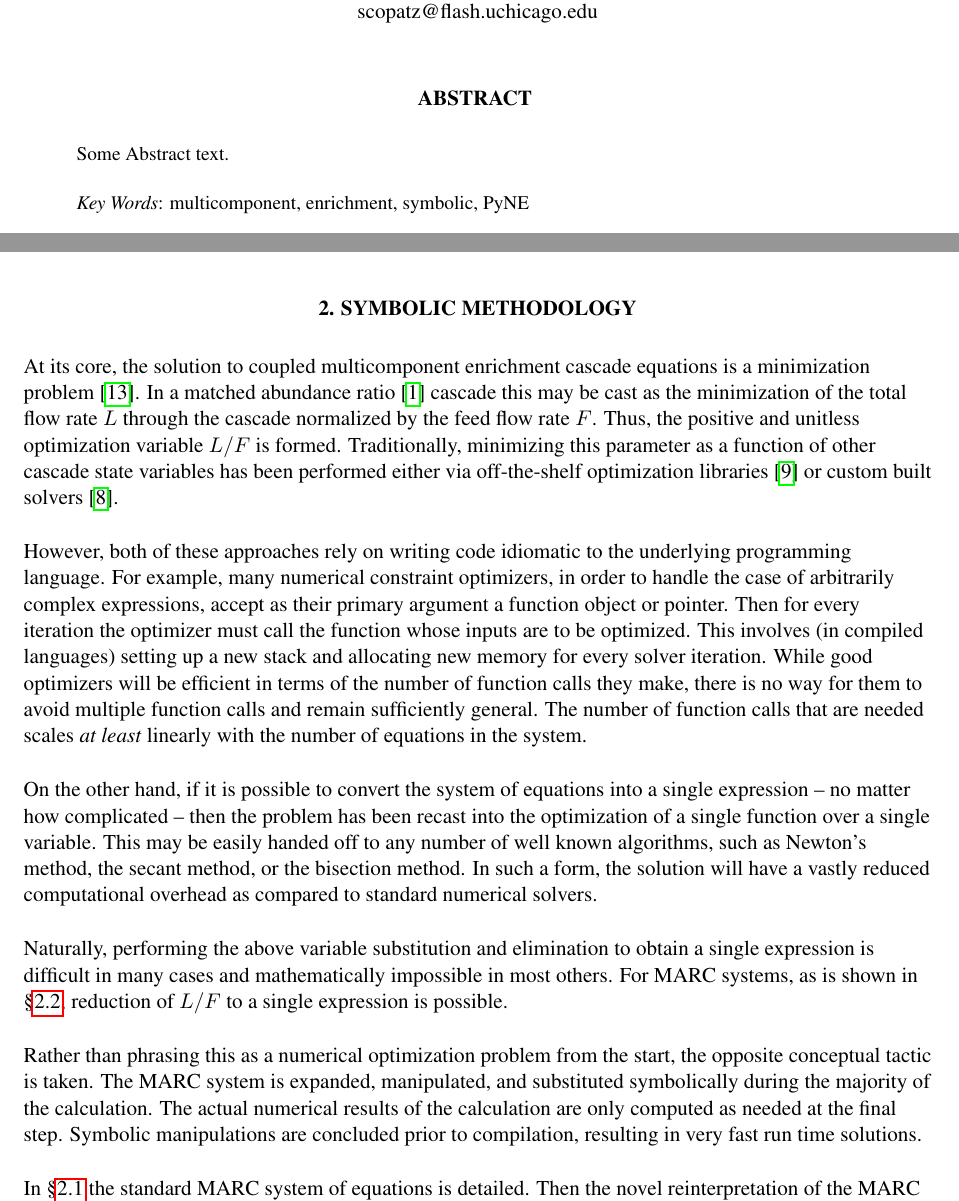
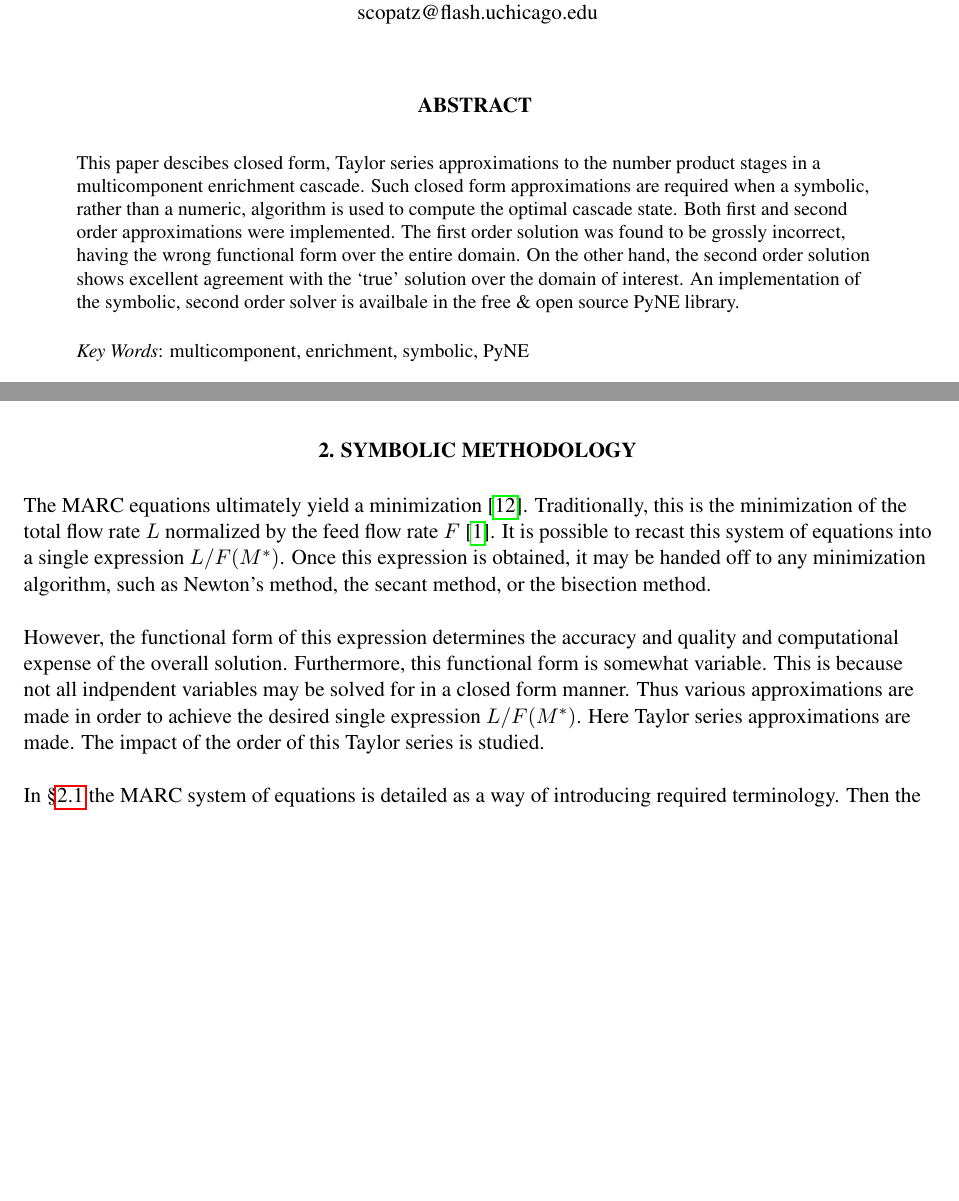
Before and after one commit to scopatz/mc2013, a LaTeX document (scopatz_mc13_sme.tex): two parts of pages 1 and 2 of 11, joined at a grey line, cut so that both start at the same text, the shorter picture padded with empty space. Compiled offline with pdfLaTeX; a missing bibliography style is replaced by a similar one.

Commit message:
Added abstract

```diff
--- a/scopatz_mc13_sme.tex
+++ b/scopatz_mc13_sme.tex
@@ -86,7 +86,16 @@
 
 \begin{abstract}
 \raggedright
-Some Abstract text.
+This paper descibes closed form, Taylor series approximations to the number
+product stages in a multicomponent enrichment cascade.  Such closed form
+approximations are required when a symbolic, rather than a numeric, algorithm
+is used to compute the optimal cascade state.  Both first and second order
+approximations were implemented.  The first order solution was found to be
+grossly incorrect, having the wrong functional form over the entire domain.
+On the other hand, the second order solution shows excellent agreement with
+the `true' solution over the domain of interest. An implementation of the
+symbolic, second order solver is availbale in the free \& open source
+PyNE library.
 
 \emph{Key Words}: multicomponent, enrichment, symbolic, PyNE
 \end{abstract}
@@ -138,46 +147,21 @@ possible approximation schemes.
 
 \section{Symbolic Methodology}
 \label{sec:meth}
-At its core, the solution to coupled multicomponent enrichment cascade equations is
-a minimization problem \cite{Wood1999}.  In a matched abundance ratio
-\cite{DelaGarza1969} cascade this may be cast as the minimization of
-the total flow rate $L$ through the cascade normalized by the feed flow rate $F$.
-Thus, the positive and unitless optimization variable $L/F$ is formed.  Traditionally,
-minimizing this parameter as a function of other cascade state variables has been
-performed either via off-the-shelf optimization libraries
-\cite{doi:10.1080/01496391003793884} or custom built solvers \cite{PyNE2012}.
+The MARC equations ultimately yield a minimization \cite{Wood1999}.  Traditionally,
+this is the minimization of the total flow rate $L$ normalized by the feed flow rate
+$F$ \cite{DelaGarza1969}.  It is possible to recast this system of equations
+into a single expression $L/F(M^*)$.  Once this expression is obtained, it
+may be handed off to any minimization algorithm, such as Newton's
+method, the secant method, or the bisection method.
 
-However, both of these approaches rely on writing code idiomatic to the underlying
-programming language.  For example, many numerical constraint optimizers, in order
-to handle the case of arbitrarily complex expressions, accept as their primary
-argument a function object or pointer.  Then for every iteration the optimizer must
-call the function whose inputs are to be optimized.  This involves (in compiled
-languages) setting up a new stack and allocating new memory for every solver
-iteration.  While good
-optimizers will be efficient in terms of the number of function calls they make,
-there is no way for them to avoid multiple function calls and remain sufficiently
-general. The number of function calls that are needed scales \emph{at least} linearly
-with the number of equations in the system.
+However, the functional form of this expression determines the accuracy and
+quality and computational expense of the overall solution.   Furthermore, this
+functional form is somewhat variable.  This is because not all indpendent variables
+may be solved for in a closed form manner.    Thus various approximations are made
+in order to achieve the desired single expression  $L/F(M^*)$.  Here Taylor
+series approximations are made.  The impact of the order of this Taylor series
+is studied.
 
-On the other hand, if it is possible to convert the system of equations
-into a single expression -- no matter how complicated -- then the problem has been
-recast into the optimization of a single function over a single variable.   This
-may be easily handed off to any number of well known algorithms, such as Newton's
-method, the secant method, or the bisection method.  In such a form, the solution
-will have a vastly reduced computational overhead as compared to standard
-numerical solvers.
-
-Naturally, performing the above variable substitution and elimination to obtain a
-single expression is difficult in many cases and mathematically impossible in most
-others.  For MARC systems, as is shown in \S \ref{sec:symes}, reduction of $L/F$
-to a single expression is possible.
-
-Rather than phrasing this as a numerical optimization problem from the start, the
-opposite conceptual tactic is taken.  The MARC system is expanded, manipulated,
-and substituted symbolically during the majority of the calculation.  The actual
-numerical results of the calculation are only computed as needed at the final step.
-Symbolic manipulations are concluded prior to compilation, resulting in
-very fast run time solutions.
-
-In \S \ref{sec:marceq} the standard MARC system of equations is detailed.
-Then the novel reinterpretation of the MARC equations is related in
+In \S \ref{sec:marceq} the MARC system of equations is detailed as a way
+of introducing required terminology.
+Then the symbolic recasting of the MARC equations is also carried out up to the
```
Also changed, not shown: scopatz_mc13_sme.tex (12 more changed lines).
